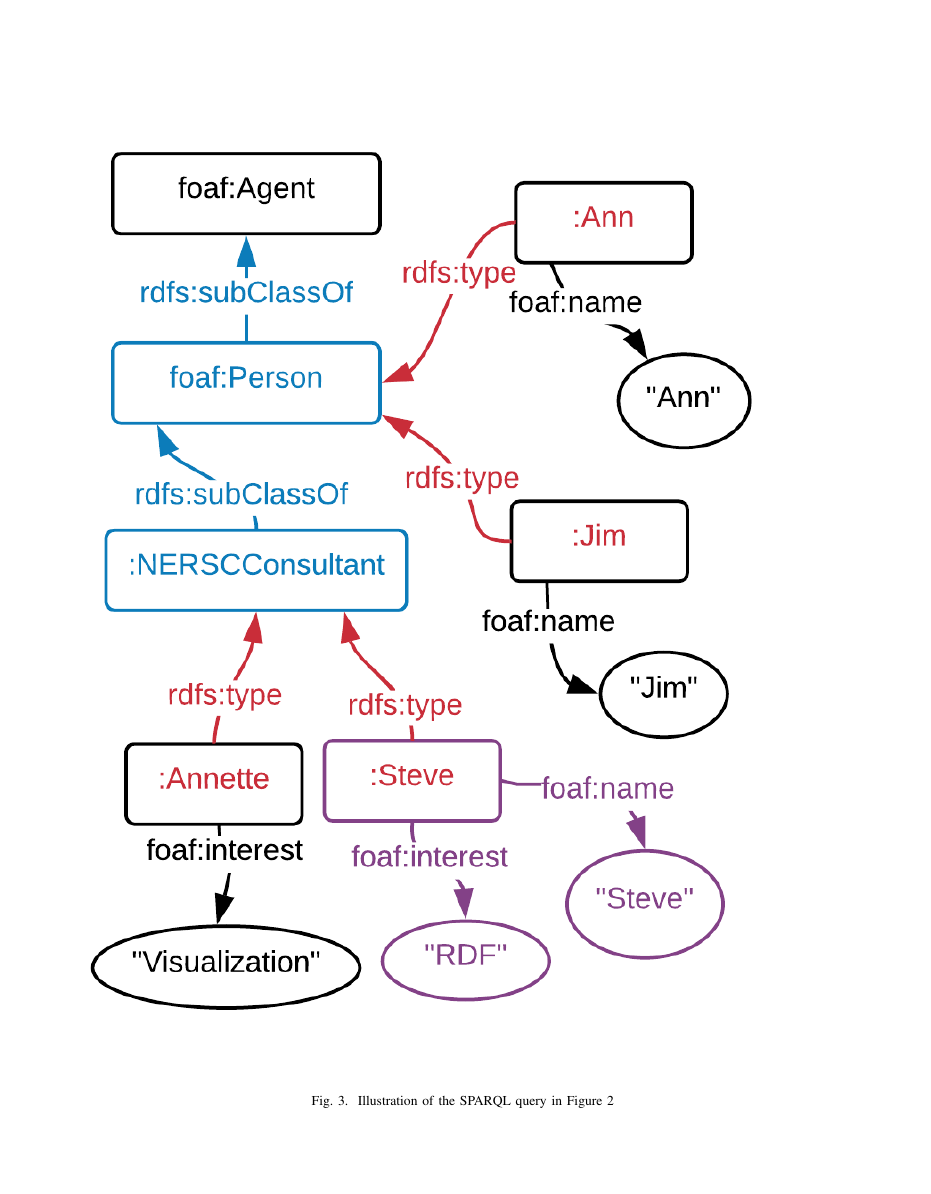
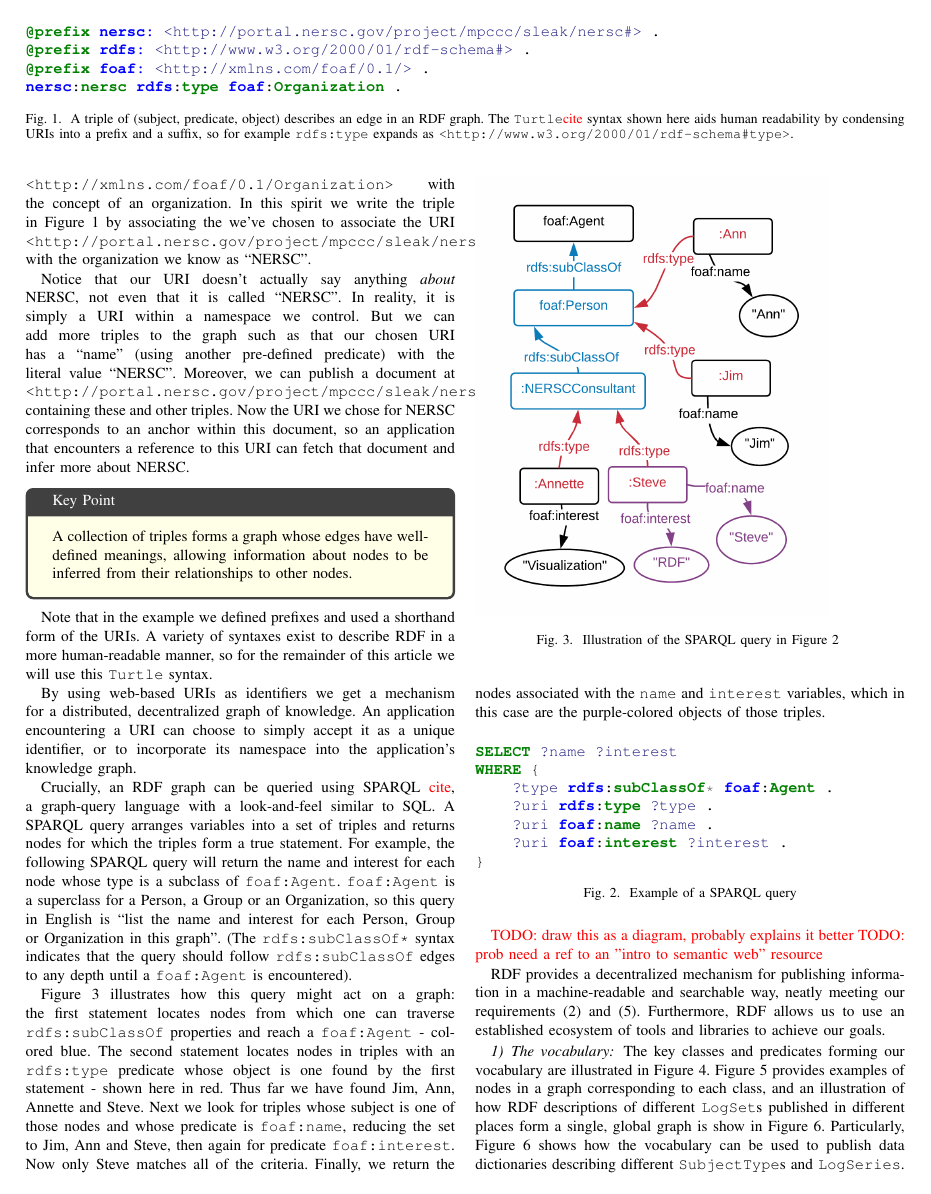
Before and after one commit to sleak-lbl/annotations-overleaf, a LaTeX paper (main.tex, which reads solution-01.tex): page 4 of 12 before the commit and page 3 of 11 after it. Compiled offline with pdfLaTeX.

Commit message:
Update on Overleaf.

```diff
--- a/solution-01.tex
+++ b/solution-01.tex
@@ -103,11 +103,11 @@ WHERE {
 \end{figure}
 
 
-\begin{figure*}
-\includegraphics[width=0.9\textwidth]{sparql.png}
+\begin{figure}
+\includegraphics[width=0.4\textwidth]{sparql.png}
 \caption{Illustration of the SPARQL query in Figure~\ref{f:sparql} }
 \label{f:sparql-diagram}
-\end{figure*}
+\end{figure}
 
 \textcolor{red}{TODO: draw this as a diagram, probably explains it better}
 \textcolor{red}{TODO: prob need a ref to an "intro to semantic web" resource}
```
